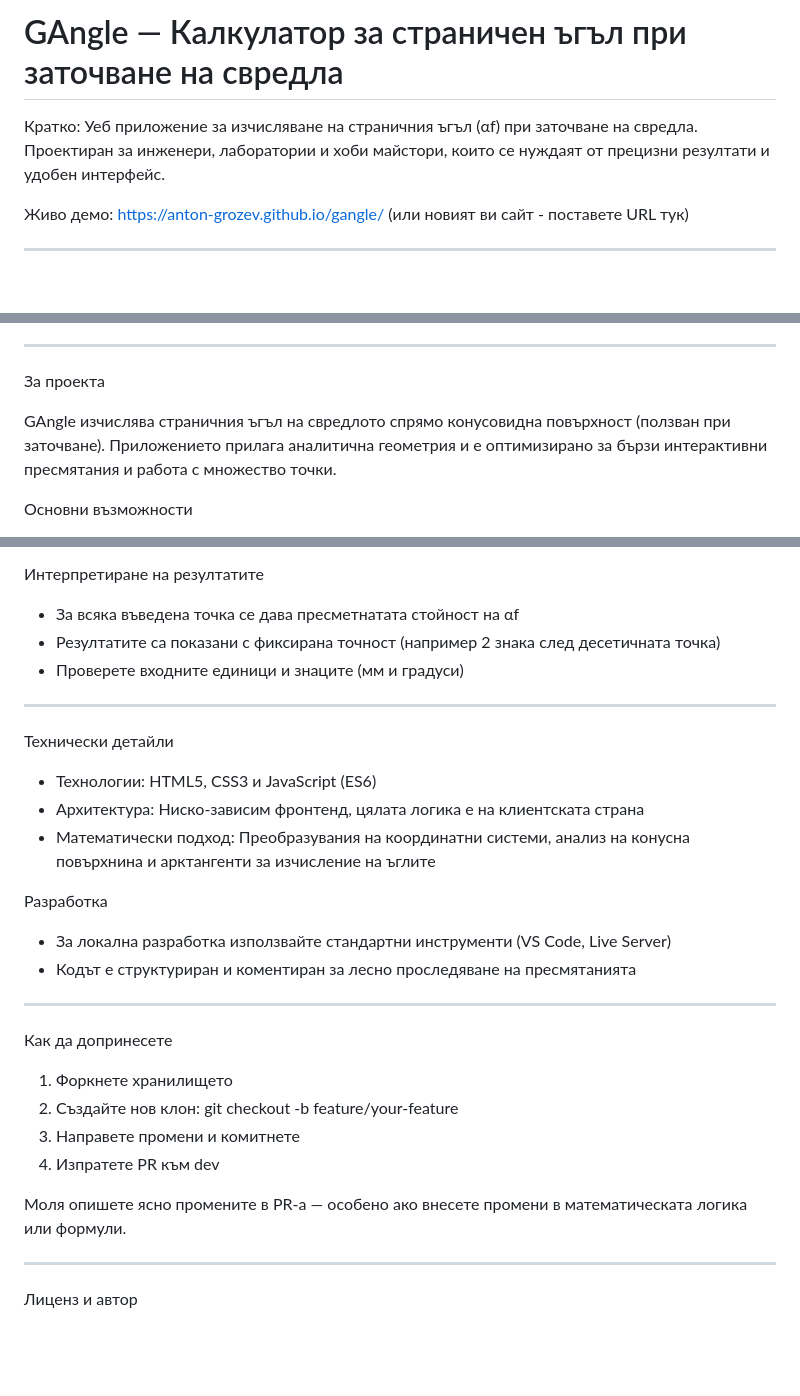
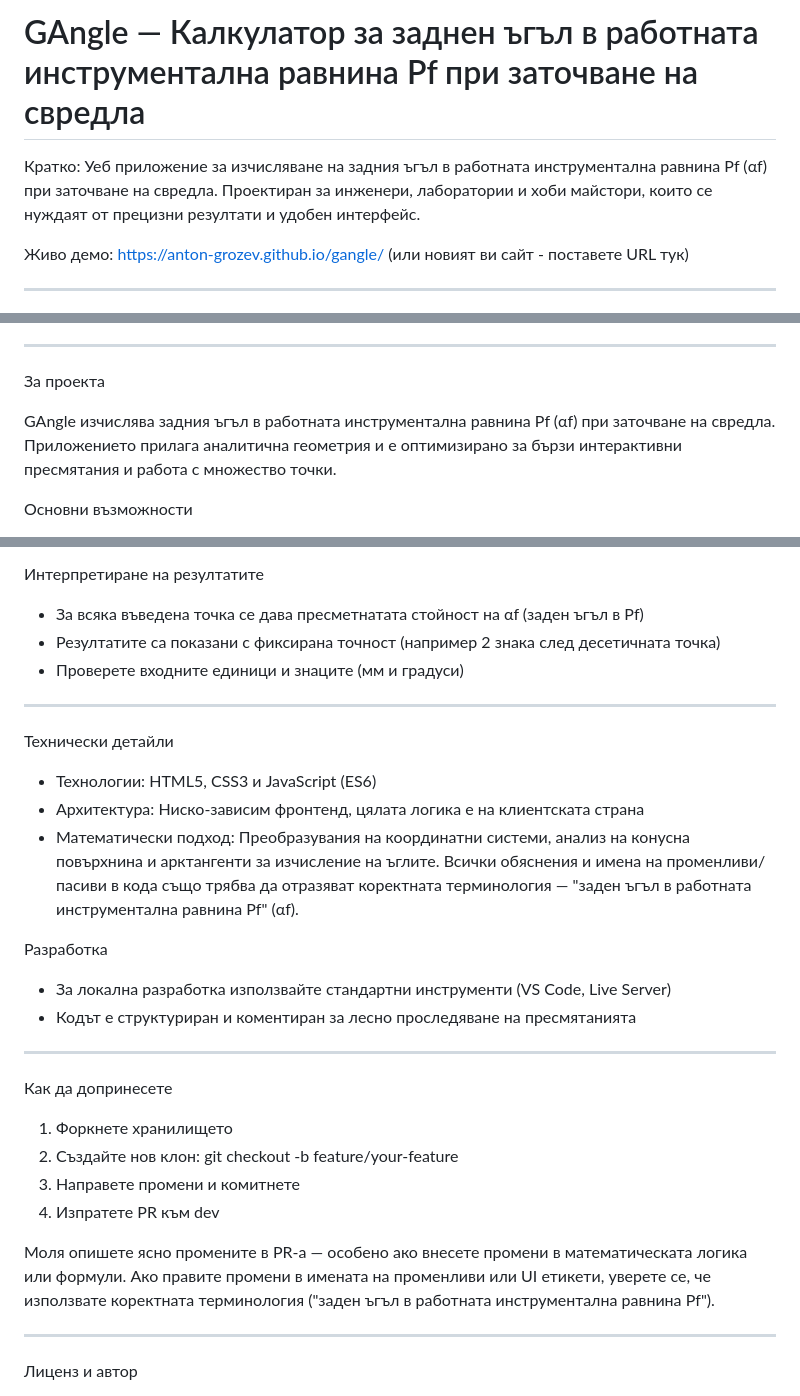
Before and after one commit to anton-grozev/gangle, a Markdown page: README.md, 3 parts joined by grey strips. Drawn GitHub-style; blank space fills up the shorter version.

Commit message:
Update README.md with project details

```diff
--- a/README.md
+++ b/README.md
@@ -1,6 +1,6 @@
-# GAngle — Калкулатор за страничен ъгъл при заточване на свредла
+# GAngle — Калкулатор за заднен ъгъл в работната инструментална равнина Pf при заточване на свредла
 
-Кратко: Уеб приложение за изчисляване на страничния ъгъл (αf) при заточване на свредла. Проектиран за инженери, лаборатории и хоби майстори, които се нуждаят от прецизни резултати и удобен интерфейс.
+Кратко: Уеб приложение за изчисляване на задния ъгъл в работната инструментална равнина Pf (αf) при заточване на свредла. Проектиран за инженери, лаборатории и хоби майстори, които се нуждаят от прецизни резултати и удобен интерфейс.
 
 Живо демо: https://anton-grozev.github.io/gangle/ (или новият ви сайт - поставете URL тук)
 
@@ -17,7 +17,7 @@
 
 За проекта
 
-GAngle изчислява страничния ъгъл на свредлото спрямо конусовидна повърхност (ползван при заточване). Приложението прилага аналитична геометрия и е оптимизирано за бързи интерактивни пресмятания и работа с множество точки.
+GAngle изчислява задния ъгъл в работната инструментална равнина Pf (αf) при заточване на свредла. Приложението прилага аналитична геометрия и е оптимизирано за бързи интерактивни пресмятания и работа с множество точки.
 
 Основни възможности
 - Мигновени (real-time) пресмятания при промяна на входните стойности
@@ -48,7 +48,7 @@ GAngle изчислява страничния ъгъл на свредлото
 - Координати на точката — X, Y, Z (относително до върха на свредлото)
 
 Интерпретиране на резултатите
-- За всяка въведена точка се дава пресметнатата стойност на αf
+- За всяка въведена точка се дава пресметнатата стойност на αf (заден ъгъл в Pf)
 - Резултатите са показани с фиксирана точност (например 2 знака след десетичната точка)
 - Проверете входните единици и знаците (мм и градуси)
 
@@ -57,7 +57,7 @@ GAngle изчислява страничния ъгъл на свредлото
 Технически детайли
 - Технологии: HTML5, CSS3 и JavaScript (ES6)
 - Архитектура: Ниско-зависим фронтенд, цялата логика е на клиентската страна
-- Математически подход: Преобразувания на координатни системи, анализ на конусна повърхнина и арктангенти за изчисление на ъглите
+- Математически подход: Преобразувания на координатни системи, анализ на конусна повърхнина и арктангенти за изчисление на ъглите. Всички обяснения и имена на променливи/пасиви в кода също трябва да отразяват коректната терминология — "заден ъгъл в работната инструментална равнина Pf" (αf).
 
 Разработка
 - За локална разработка използвайте стандартни инструменти (VS Code, Live Server)
@@ -71,7 +71,7 @@ GAngle изчислява страничния ъгъл на свредлото
 3. Направете промени и комитнете
 4. Изпратете PR към dev
 
-Моля опишете ясно промените в PR-а — особено ако внесете промени в математическата логика или формули.
+Моля опишете ясно промените в PR-а — особено ако внесете промени в математическата логика или формули. Ако правите промени в имената на променливи или UI етикети, уверете се, че използвате коректната терминология ("заден ъгъл в работната инструментална равнина Pf").
 
 ---
 
```
